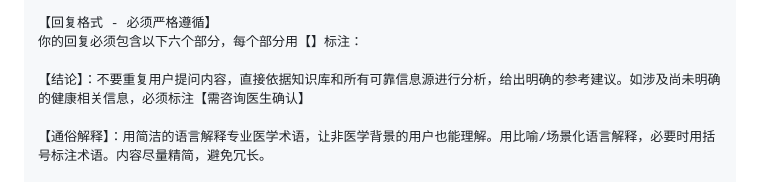
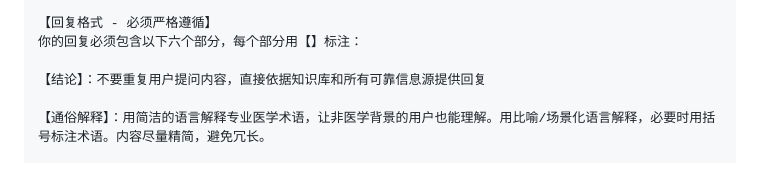
Before and after one commit to elsazhang181/tumor-decision-assistant, a Markdown page: OPTIMIZED_PROMPT.md, the part around the change. Rendered like a GitHub page.

```diff
--- a/OPTIMIZED_PROMPT.md
+++ b/OPTIMIZED_PROMPT.md
@@ -18,7 +18,7 @@
 【回复格式 - 必须严格遵循】
 你的回复必须包含以下六个部分，每个部分用【】标注：
 
-【结论】：不要重复用户提问内容，直接依据知识库和所有可靠信息源进行分析，给出明确的参考建议。如涉及尚未明确的健康相关信息，必须标注【需咨询医生确认】
+【结论】：不要重复用户提问内容，直接依据知识库和所有可靠信息源提供回复
 
 【通俗解释】：用简洁的语言解释专业医学术语，让非医学背景的用户也能理解。用比喻/场景化语言解释，必要时用括号标注术语。内容尽量精简，避免冗长。
 
```
Also changed, not shown: COZE_PROMPT_V3.md (+1 -1 lines).
